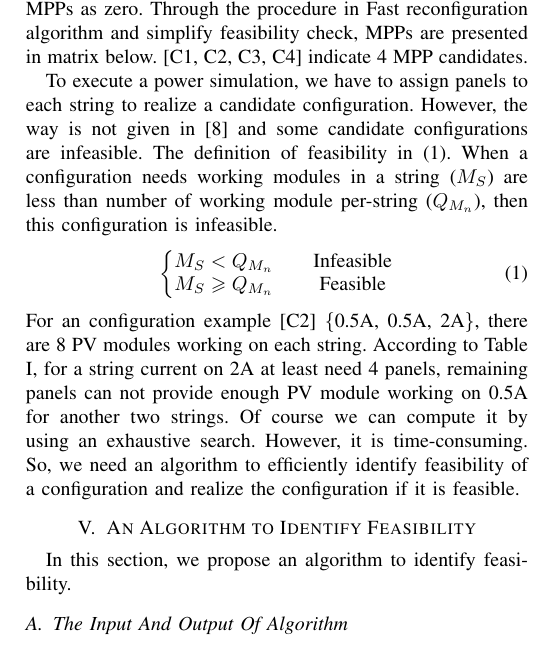
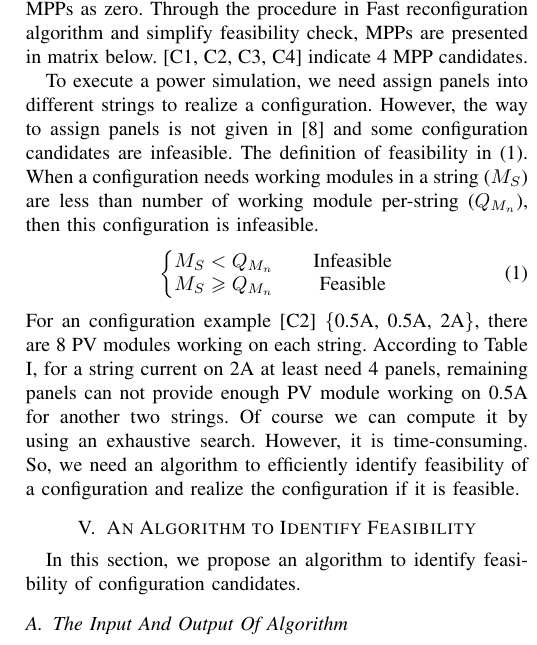
Before and after one commit to JacobZhao/PaperScript, a LaTeX paper (main.tex): part of one column of page 3 of 4, cut so that both start at the same text. Compiled offline with pdfLaTeX; a missing font is replaced by an installed copy or a similar font; a LaTeX package or settings file that is missing is left out.

Commit message:
Update main.tex

```diff
--- a/main.tex
+++ b/main.tex
@@ -197,7 +197,7 @@ The method \cite{b10} needs to check feasibility since their method designate a
 As an example, we consider a PV array where nine panels are connected in three strings. We assume that, in this example, this Fast reconfiguration algorithm estimate number of working module on different current candidate for each panel as shown in Table \ref{tab1}. The dot in table in form of a PV module. We set $N_C$ as the meaning of not candidate, set infeasible MPPs as zero. Through the procedure in Fast reconfiguration algorithm and simplify feasibility check, MPPs are presented in matrix below. [C1, C2, C3, C4] indicate 4 MPP candidates.
 
 
-To execute a power simulation, we have to assign panels to each string to realize a candidate configuration. However, the way is not given in \cite{b10} and some candidate configurations are infeasible.
+To execute a power simulation, we need assign panels into different strings to realize a configuration. However, the way to assign panels is not given in \cite{b10} and some configuration candidates are infeasible.
 The definition of feasibility in (\ref{feas}). When a configuration needs working modules in a string (\textit{$M_S$}) are less than number of working module per-string (\textit{$Q_{M_{n}}$}), then this configuration is infeasible.
 \begin{equation}
 \left\{\begin{matrix}
@@ -226,7 +226,7 @@ Of course we can compute it by using an exhaustive search. However, it is time-c
 %\label{qmn}
 %\end{equation}
 \section{An Algorithm to Identify Feasibility}
-In this section, we propose an algorithm to identify feasibility.
+In this section, we propose an algorithm to identify feasibility of configuration candidates.
 \subsection{The Input And Output Of Algorithm}
 
 %First, we summarize the input and output of our algorithm.
```
